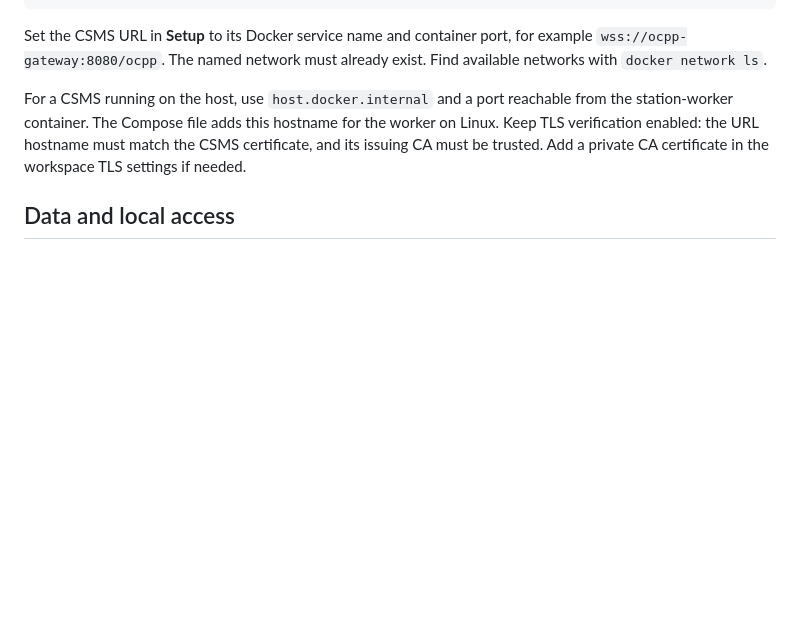
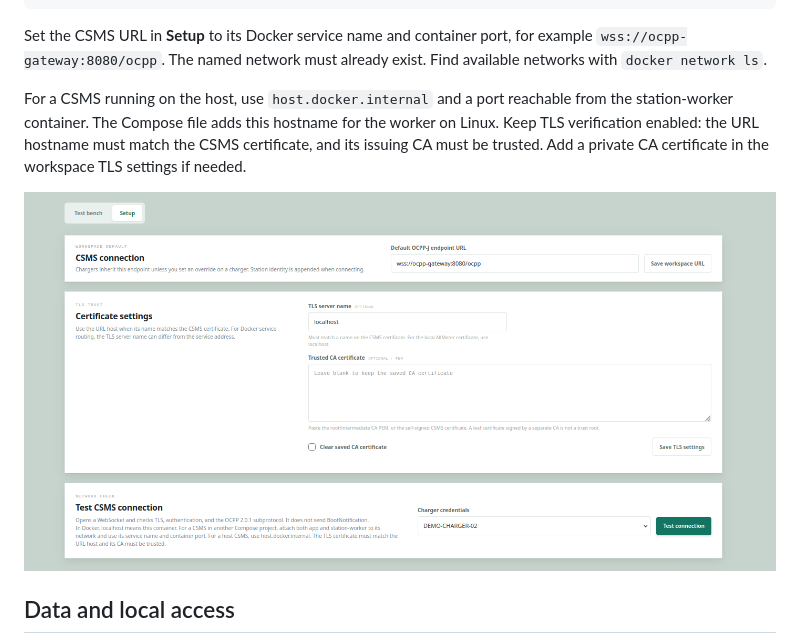
Before and after one commit to fooway-se/charger-lab, a Markdown page: README.md, the part around the change. Drawn GitHub-style; pictures changed too: docs/images/charger-lab-workspace-settings.png (added); blank space fills up the shorter version.

Commit message:
Add workspace settings screenshot to README

```diff
--- a/README.md
+++ b/README.md
@@ -47,6 +47,8 @@ Set the CSMS URL in **Setup** to its Docker service name and container port, for
 
 For a CSMS running on the host, use `host.docker.internal` and a port reachable from the station-worker container. The Compose file adds this hostname for the worker on Linux. Keep TLS verification enabled: the URL hostname must match the CSMS certificate, and its issuing CA must be trusted. Add a private CA certificate in the workspace TLS settings if needed.
 
+![Workspace settings showing the default CSMS URL, TLS trust options, and connection test](docs/images/charger-lab-workspace-settings.png)
+
 ## Data and local access
 
 The Compose setup publishes the browser app and mock CSMS on `127.0.0.1` only. The local browser API has no authentication, so keep it on the developer machine; do not expose it to a shared or public network. Use test credentials: CSMS passwords and workspace settings are persisted in the local SQLite data volume.
```
